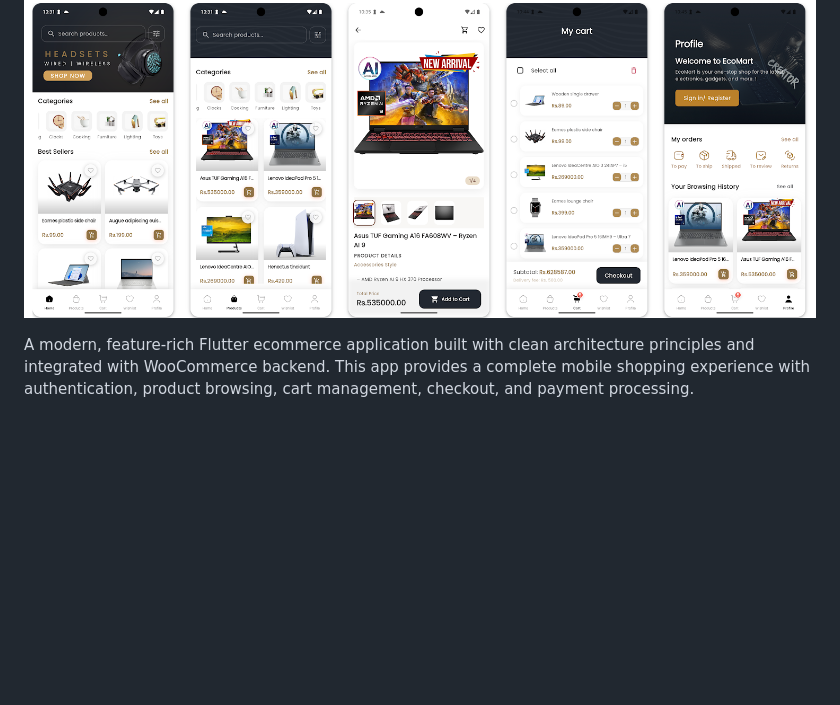
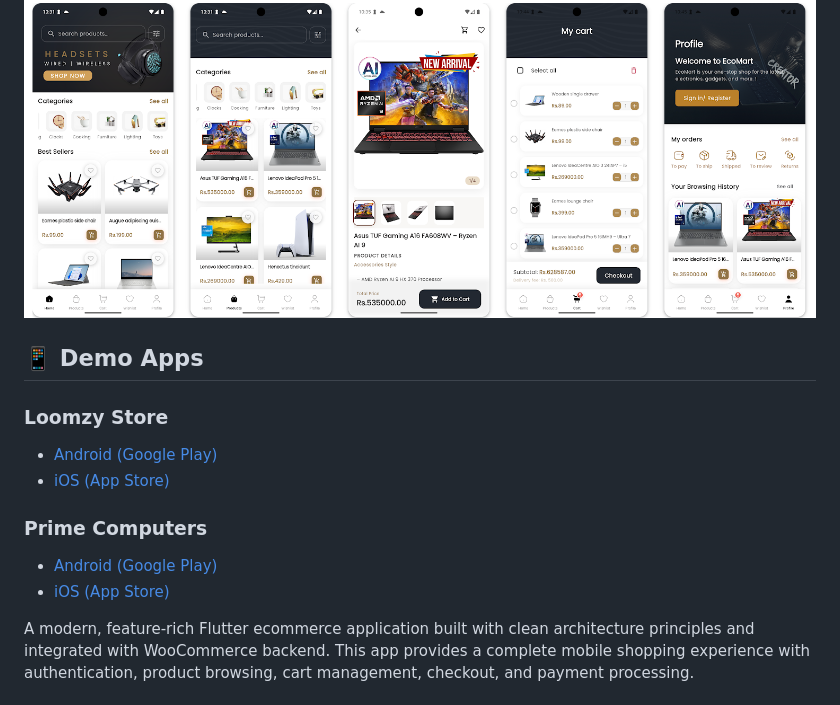
Before and after one commit to amlsampath/FlutterWooStore, a Markdown page: README.md, the part around the change. GitHub-like rendering; blank space fills up the shorter version.

Commit message:
docs: add Android and iOS demo app links to README

```diff
--- a/README.md
+++ b/README.md
@@ -9,6 +9,17 @@
 [![Stars](https://img.shields.io/github/stars/amlsampath/FlutterWooStore)](https://github.com/amlsampath/FlutterWooStore/stargazers)
 
 ![App Screenshot](assets/images/screenshots.png)
+
+## 📱 Demo Apps
+
+### Loomzy Store
+- [Android (Google Play)](https://play.google.com/store/apps/details?id=com.ecomartweb.loomzy)
+- [iOS (App Store)](https://apps.apple.com/lk/app/loomzy-store/id6746418593)
+
+### Prime Computers
+- [Android (Google Play)](https://play.google.com/store/apps/details?id=com.ecomartweb.primecomputers)
+- [iOS (App Store)](https://apps.apple.com/lk/app/prime-computers/id6746157872)
+
 
 A modern, feature-rich Flutter ecommerce application built with clean architecture principles and integrated with WooCommerce backend. This app provides a complete mobile shopping experience with authentication, product browsing, cart management, checkout, and payment processing.
 
```
